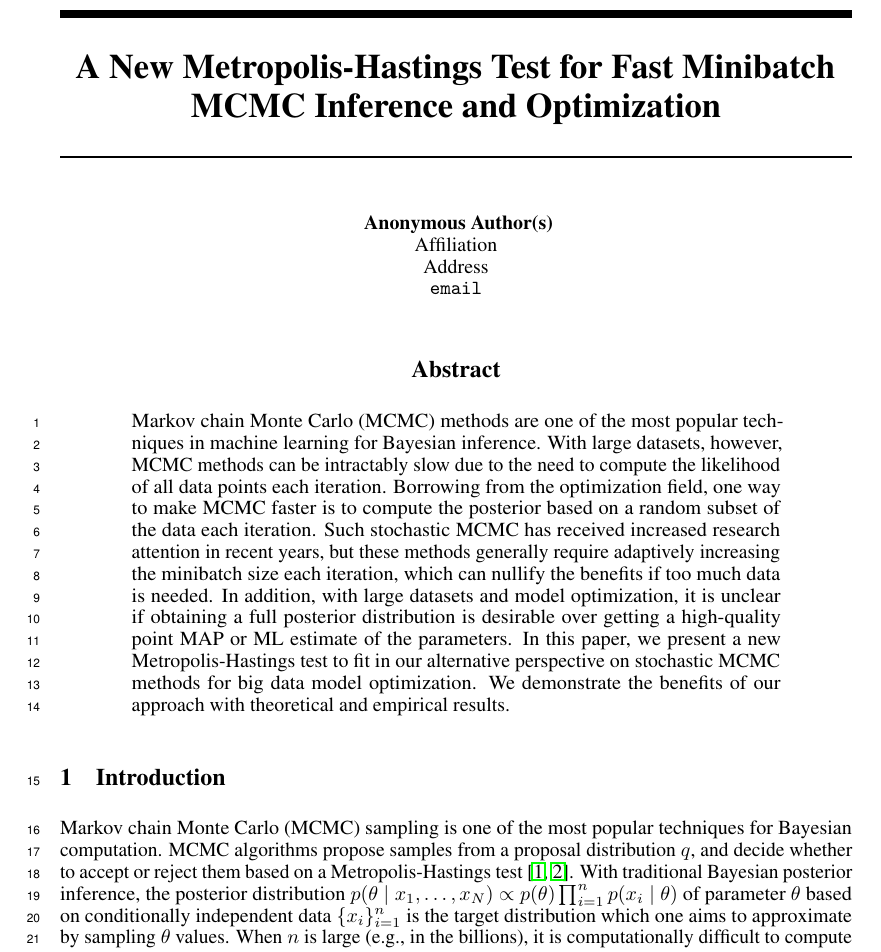
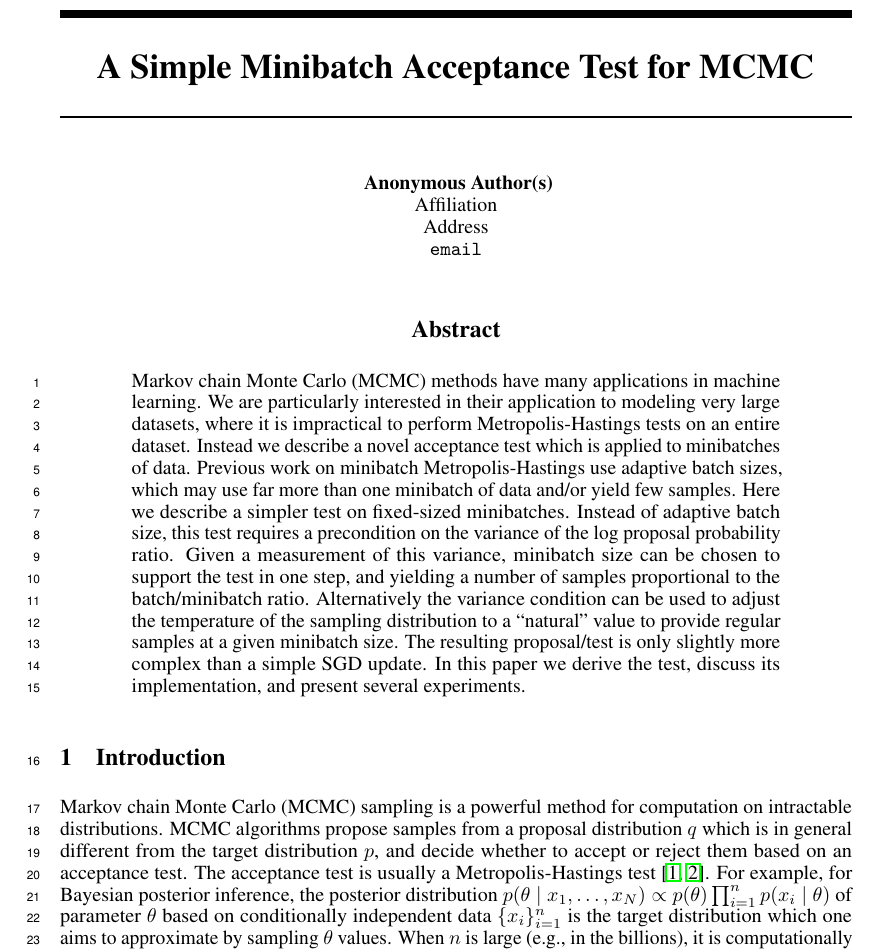
Before and after one commit to DanielTakeshi/New_MH_Test, a LaTeX paper (nips_2016.tex): part of page 1 of 15, cut at the place of the change. Compiled offline with pdfLaTeX.

Commit message:
updates to abstract

```diff
--- a/nips_2016.tex
+++ b/nips_2016.tex
@@ -36,7 +36,7 @@ framexleftmargin=20pt}
 \newtheorem{lemma}{Lemma}
 \newtheorem{theorem}{Theorem}
 
-\title{A New Metropolis-Hastings Test for Fast Minibatch MCMC Inference and Optimization}
+\title{A Simple Minibatch Acceptance Test for MCMC}
 
 % The \author macro works with any number of authors. There are two commands used to separate the
 % names and addresses of multiple authors: \And and \AND.
@@ -88,32 +88,46 @@ framexleftmargin=20pt}
 \maketitle
 
 \begin{abstract}
-Markov chain Monte Carlo (MCMC) methods are one of the most popular techniques in machine learning
-for Bayesian inference. With large datasets, however, MCMC methods can be intractably slow due to
-the need to compute the likelihood of all data points each iteration. Borrowing from the
-optimization field, one way to make MCMC faster is to compute the posterior based on a random subset
-of the data each iteration. Such stochastic MCMC has received increased research attention in recent
-years, but these methods generally require adaptively increasing the minibatch size each iteration,
-which can nullify the benefits if too much data is needed. In addition, with large datasets and
-model optimization, it is unclear if obtaining a full posterior distribution is desirable over
-getting a high-quality point MAP or ML estimate of the parameters.  In this paper, we present a new
-Metropolis-Hastings test to fit in our alternative perspective on stochastic MCMC methods for big
-data model optimization. We demonstrate the benefits of our approach with theoretical and empirical
-results.
+Markov chain Monte Carlo (MCMC) methods have many applications in
+machine learning. We are particularly interested in their application
+to modeling very large datasets, where it is impractical to
+perform Metropolis-Hastings tests on an entire dataset. Instead we
+describe a novel acceptance test which is applied to minibatches of
+data. Previous work on minibatch Metropolis-Hastings use adaptive
+batch sizes, which may use far more than one minibatch of data and/or
+yield few samples.  Here we describe a simpler test on fixed-sized
+minibatches. Instead of adaptive batch size, this test requires a
+precondition on the variance of the log proposal probability
+ratio. Given a measurement of this variance, minibatch size can be
+chosen to support the test in one step, and yielding a number of
+samples proportional to the batch/minibatch ratio. Alternatively the
+variance condition can be used to adjust the temperature of the
+sampling distribution to a ``natural'' value to provide regular
+samples at a given minibatch size. The resulting proposal/test is only
+slightly more complex than a simple SGD update. In this paper we
+derive the test, discuss its implementation, and present several
+experiments.
+
 \end{abstract}
 
 
 
 \section{Introduction}\label{sec:introduction}
 
-Markov chain Monte Carlo (MCMC) sampling is one of the most popular techniques for Bayesian
-computation. MCMC algorithms propose samples from a proposal distribution $q$, and decide whether to
-accept or reject them based on a Metropolis-Hastings test~\cite{Metropolis1953,hastings70}. With
-traditional Bayesian posterior inference, the posterior distribution $p(\theta \mid x_1, \ldots,
-x_N) \propto p(\theta)\prod_{i=1}^np(x_i \mid \theta)$ of parameter $\theta$ based on conditionally
-independent data $\{x_i\}_{i=1}^n$ is the target distribution which one aims to approximate by
-sampling $\theta$ values. When $n$ is large (e.g., in the billions), it is computationally difficult
-to compute the exact posterior because the likelihood must be evaluated on each $x_i$.
+Markov chain Monte Carlo (MCMC) sampling is a powerful method for
+computation on intractable distributions. MCMC algorithms propose
+samples from a proposal distribution $q$ which is in general different
+from the target distribution $p$, and decide whether to accept or
+reject them based on an acceptance test. The acceptance test is
+usually a Metropolis-Hastings
+test~\cite{Metropolis1953,hastings70}. For example, for Bayesian
+posterior inference, the posterior distribution $p(\theta \mid x_1,
+\ldots, x_N) \propto p(\theta)\prod_{i=1}^np(x_i \mid \theta)$ of
+parameter $\theta$ based on conditionally independent data
+$\{x_i\}_{i=1}^n$ is the target distribution which one aims to
+approximate by sampling $\theta$ values. When $n$ is large (e.g., in
+the billions), it is computationally difficult to compute the exact
+posterior because the likelihood must be evaluated on each $x_i$.
 
 Recent success in machine learning optimization in the presence of large datasets have been in part
 due to the ubiquitous use of stochastic gradient methods, where a subset of the data is used each
```
